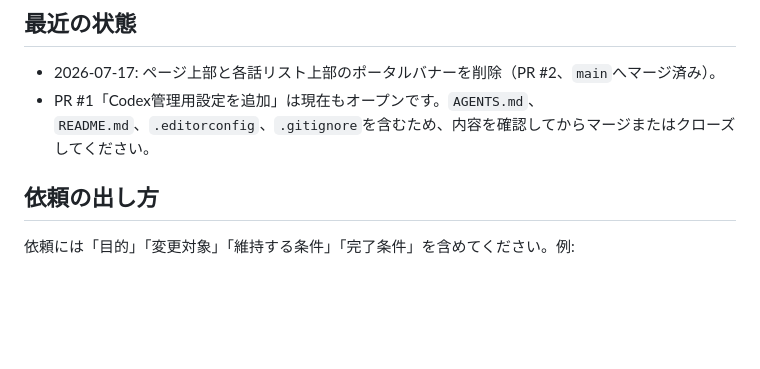
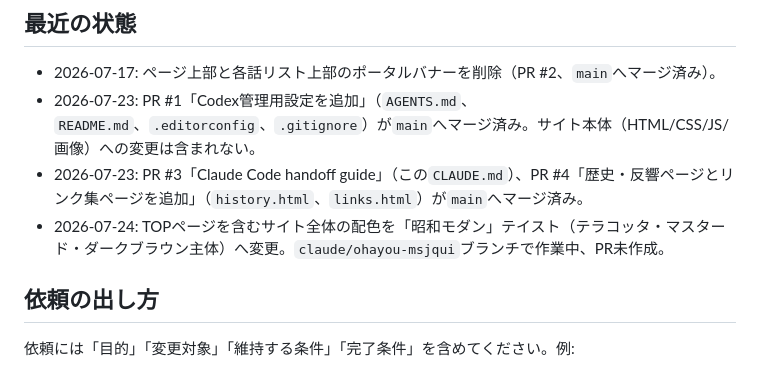
Before and after one commit to keniti2026/otonari-tenshi-anime, a Markdown page: CLAUDE.md, the part around the change. Drawn GitHub-style; blank space fills up the shorter version.

Commit message:
CLAUDE.mdの最近の状態を最新化
PR #1がマージ済みであることを反映し、PR #3・#4のマージ実績と
昭和モダンデザイン変更の作業状況を追記。

```diff
--- a/CLAUDE.md
+++ b/CLAUDE.md
@@ -58,7 +58,9 @@ python -m http.server 8000
 ## 最近の状態
 
 - 2026-07-17: ページ上部と各話リスト上部のポータルバナーを削除（PR #2、`main`へマージ済み）。
-- PR #1「Codex管理用設定を追加」は現在もオープンです。`AGENTS.md`、`README.md`、`.editorconfig`、`.gitignore`を含むため、内容を確認してからマージまたはクローズしてください。
+- 2026-07-23: PR #1「Codex管理用設定を追加」（`AGENTS.md`、`README.md`、`.editorconfig`、`.gitignore`）が`main`へマージ済み。サイト本体（HTML/CSS/JS/画像）への変更は含まれない。
+- 2026-07-23: PR #3「Claude Code handoff guide」（この`CLAUDE.md`）、PR #4「歴史・反響ページとリンク集ページを追加」（`history.html`、`links.html`）が`main`へマージ済み。
+- 2026-07-24: TOPページを含むサイト全体の配色を「昭和モダン」テイスト（テラコッタ・マスタード・ダークブラウン主体）へ変更。`claude/ohayou-msjqui`ブランチで作業中、PR未作成。
 
 ## 依頼の出し方
 
```
